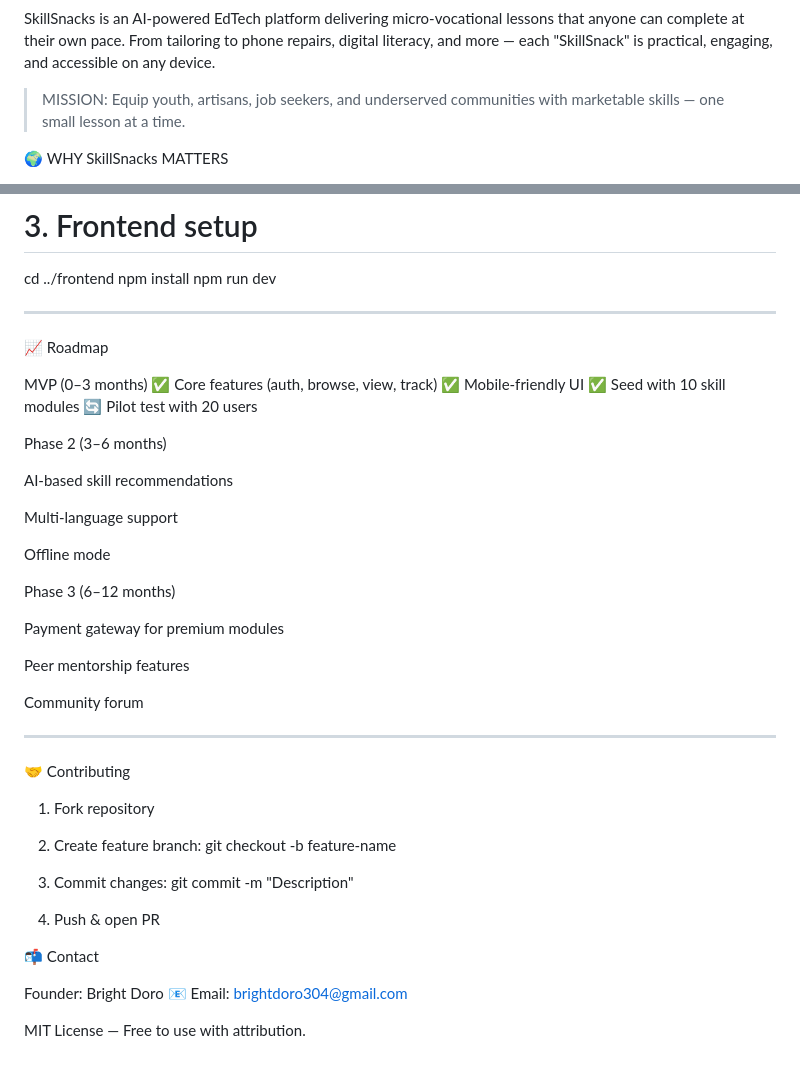
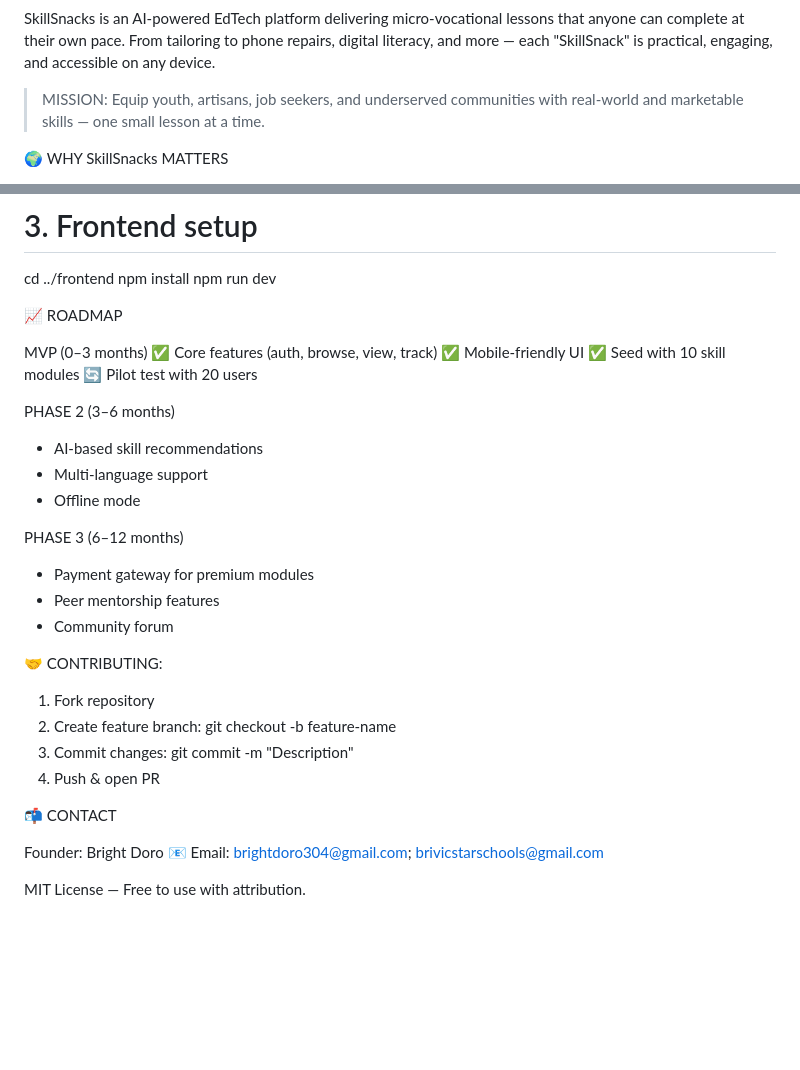
Before and after one commit to Agrictechventure68/skillsnacks, a Markdown page: README.md, 2 parts joined by grey strips. GitHub-like rendering; blank space fills up the shorter version.

Commit message:
Changes adn modifications

```diff
--- a/README.md
+++ b/README.md
@@ -5,7 +5,7 @@ Bite-Sized Learning, Big Impact — Skills You Can Use, Anywhere.
 SkillSnacks is an AI-powered EdTech platform delivering micro-vocational lessons that anyone can complete at their own pace.
 From tailoring to phone repairs, digital literacy, and more — each "SkillSnack" is practical, engaging, and accessible on any device.
 
-> MISSION: Equip youth, artisans, job seekers, and underserved communities with marketable skills — one small lesson at a time.
+> MISSION: Equip youth, artisans, job seekers, and underserved communities with real-world and marketable skills — one small lesson at a time.
 
 
 🌍 WHY SkillSnacks MATTERS
@@ -93,9 +86,7 @@ npm install
 npm run dev
 
 
----
-
-📈 Roadmap
+📈 ROADMAP
 
 MVP (0–3 months)
 ✅ Core features (auth, browse, view, track)
@@ -103,44 +94,29 @@ MVP (0–3 months)
 ✅ Seed with 10 skill modules
 🔄 Pilot test with 20 users
 
-Phase 2 (3–6 months)
-
-AI-based skill recommendations
-
-Multi-language support
-
-Offline mode
+PHASE 2 (3–6 months)
+* AI-based skill recommendations
+* Multi-language support
+* Offline mode
 
 
-Phase 3 (6–12 months)
-
-Payment gateway for premium modules
-
-Peer mentorship features
-
-Community forum
+PHASE 3 (6–12 months)
+* Payment gateway for premium modules
+* Peer mentorship features
+* Community forum
 
 
-
----
-
-🤝 Contributing
+🤝 CONTRIBUTING:
 
 1. Fork repository
-
-
 2. Create feature branch: git checkout -b feature-name
-
-
 3. Commit changes: git commit -m "Description"
-
-
 4. Push & open PR
 
 
-📬 Contact
+📬 CONTACT
 
 Founder: Bright Doro
-📧 Email: brightdoro304@gmail.com
+📧 Email: brightdoro304@gmail.com; brivicstarschools@gmail.com
 
 MIT License — Free to use with attribution.
```
Also changed, not shown: other parts of README.md (+3 -10 lines).
